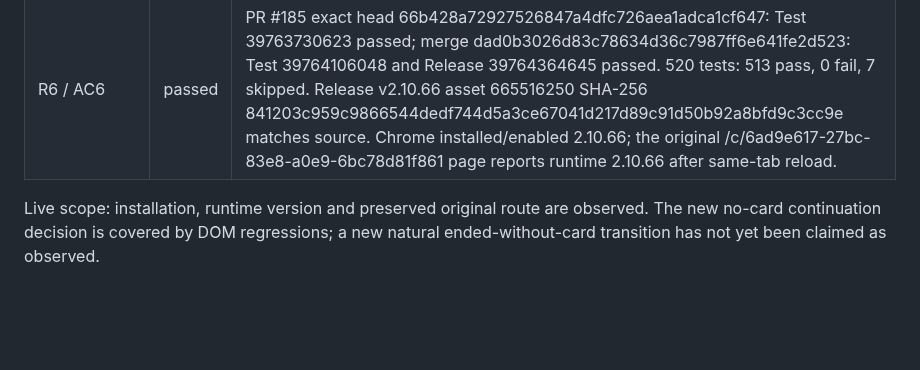
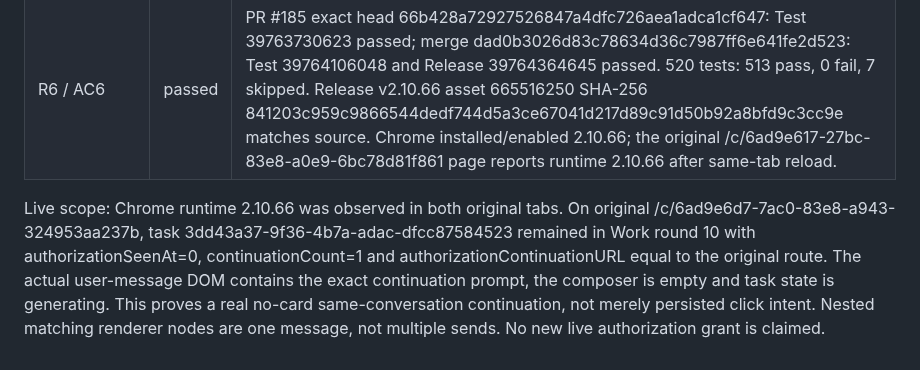
Before and after one commit to bhrumom/fabushi-chatgpt-auto-confirm-userscript, a Markdown page: docs/specs/conversation-authorization-required-v2.10.66.md, the part around the change. Rendered like a GitHub page; blank space fills up the shorter version.

Commit message:
docs: record real no-card continuation in the original Chrome conversation

```diff
--- a/docs/specs/conversation-authorization-required-v2.10.66.md
+++ b/docs/specs/conversation-authorization-required-v2.10.66.md
@@ -37,4 +37,4 @@ User request 2026-10-22; AGENTS.md; spec-first-ai-development.md; connection-int
 | R5 / AC5 | passed | Pending card still blocks handoff; existing authorization choice/settlement regression suite passes. |
 | R6 / AC6 | passed | PR #185 exact head 66b428a72927526847a4dfc726aea1adca1cf647: Test 39763730623 passed; merge dad0b3026d83c78634d36c7987ff6e641fe2d523: Test 39764106048 and Release 39764364645 passed. 520 tests: 513 pass, 0 fail, 7 skipped. Release v2.10.66 asset 665516250 SHA-256 841203c959c9866544dedf744d5a3ce67041d217d89c91d50b92a8bfd9c3cc9e matches source. Chrome installed/enabled 2.10.66; the original /c/6ad9e617-27bc-83e8-a0e9-6bc78d81f861 page reports runtime 2.10.66 after same-tab reload. |
 
-Live scope: installation, runtime version and preserved original route are observed. The new no-card continuation decision is covered by DOM regressions; a new natural ended-without-card transition has not yet been claimed as observed.
+Live scope: Chrome runtime 2.10.66 was observed in both original tabs. On original /c/6ad9e6d7-7ac0-83e8-a943-324953aa237b, task 3dd43a37-9f36-4b7a-adac-dfcc87584523 remained in Work round 10 with authorizationSeenAt=0, continuationCount=1 and authorizationContinuationURL equal to the original route. The actual user-message DOM contains the exact continuation prompt, the composer is empty and task state is generating. This proves a real no-card same-conversation continuation, not merely persisted click intent. Nested matching renderer nodes are one message, not multiple sends. No new live authorization grant is claimed.
```
